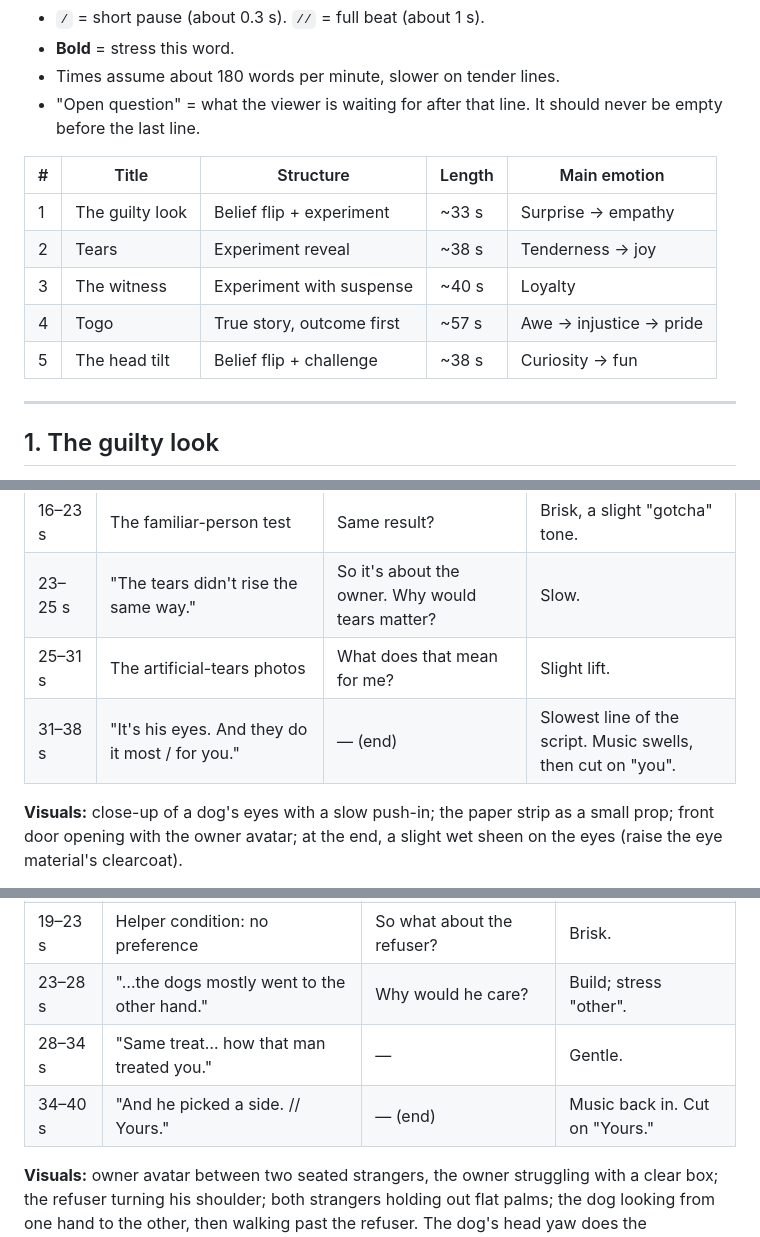
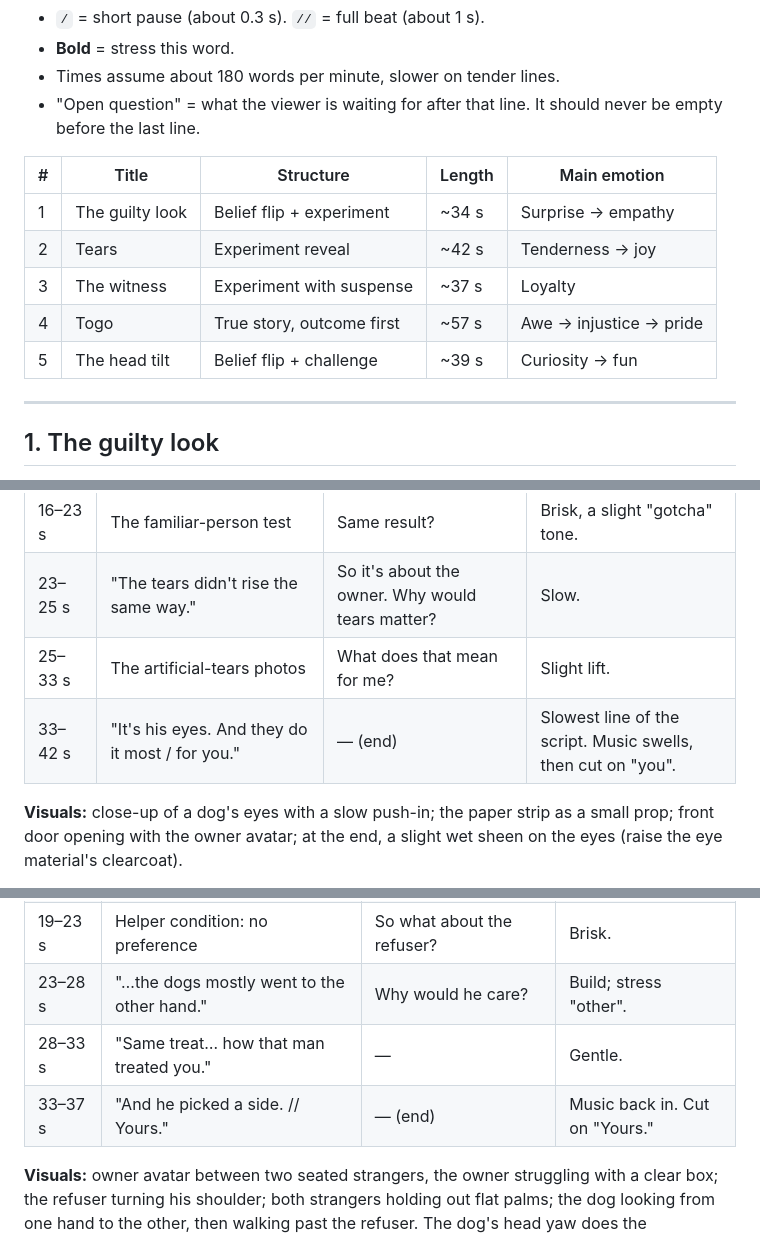
Before and after one commit to leonardoediting2006-ops/notion-clone, a Markdown page: docs/dog-shorts-scripts.md, 3 parts joined by grey strips. Rendered like a GitHub page.

Commit message:
Correct script length estimates
Co-authored-by: Leonardo Meo <leomeo289@gmail.com>

```diff
--- a/docs/dog-shorts-scripts.md
+++ b/docs/dog-shorts-scripts.md
@@ -10,11 +10,11 @@ Written with the rules in [attention-research.md](attention-research.md). Every
 
 | # | Title | Structure | Length | Main emotion |
 |---|---|---|---|---|
-| 1 | The guilty look | Belief flip + experiment | ~33 s | Surprise → empathy |
-| 2 | Tears | Experiment reveal | ~38 s | Tenderness → joy |
-| 3 | The witness | Experiment with suspense | ~40 s | Loyalty |
+| 1 | The guilty look | Belief flip + experiment | ~34 s | Surprise → empathy |
+| 2 | Tears | Experiment reveal | ~42 s | Tenderness → joy |
+| 3 | The witness | Experiment with suspense | ~37 s | Loyalty |
 | 4 | Togo | True story, outcome first | ~57 s | Awe → injustice → pride |
-| 5 | The head tilt | Belief flip + challenge | ~38 s | Curiosity → fun |
+| 5 | The head tilt | Belief flip + challenge | ~39 s | Curiosity → fun |
 
 ---
 
@@ -85,8 +85,8 @@ Written with the rules in [attention-research.md](attention-research.md). Every
 | 14–16 s | "The strips came back wetter." | Is it just excitement? | Beat before "wetter". |
 | 16–23 s | The familiar-person test | Same result? | Brisk, a slight "gotcha" tone. |
 | 23–25 s | "The tears didn't rise the same way." | So it's about the owner. Why would tears matter? | Slow. |
-| 25–31 s | The artificial-tears photos | What does that mean for me? | Slight lift. |
-| 31–38 s | "It's his eyes. And they do it most / for you." | — (end) | Slowest line of the script. Music swells, then cut on "you". |
+| 25–33 s | The artificial-tears photos | What does that mean for me? | Slight lift. |
+| 33–42 s | "It's his eyes. And they do it most / for you." | — (end) | Slowest line of the script. Music swells, then cut on "you". |
 
 **Visuals:** close-up of a dog's eyes with a slow push-in; the paper strip as a small prop; front door opening with the owner avatar; at the end, a slight wet sheen on the eyes (raise the eye material's clearcoat).
 
@@ -129,8 +129,8 @@ Written with the rules in [attention-research.md](attention-research.md). Every
 | 17–19 s | "Which hand does the dog pick?" | (the main question) | Full beat after. Silence. |
 | 19–23 s | Helper condition: no preference | So what about the refuser? | Brisk. |
 | 23–28 s | "…the dogs mostly went to the other hand." | Why would he care? | Build; stress "other". |
-| 28–34 s | "Same treat… how that man treated you." | — | Gentle. |
-| 34–40 s | "And he picked a side. // Yours." | — (end) | Music back in. Cut on "Yours." |
+| 28–33 s | "Same treat… how that man treated you." | — | Gentle. |
+| 33–37 s | "And he picked a side. // Yours." | — (end) | Music back in. Cut on "Yours." |
 
 **Visuals:** owner avatar between two seated strangers, the owner struggling with a clear box; the refuser turning his shoulder; both strangers holding out flat palms; the dog looking from one hand to the other, then walking past the refuser. The dog's head yaw does the storytelling.
 
```
Also changed, not shown: other parts of docs/dog-shorts-scripts.md (+2 -2 lines).
